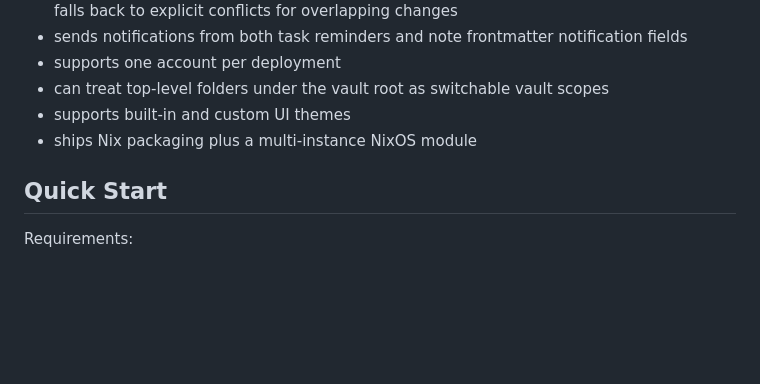
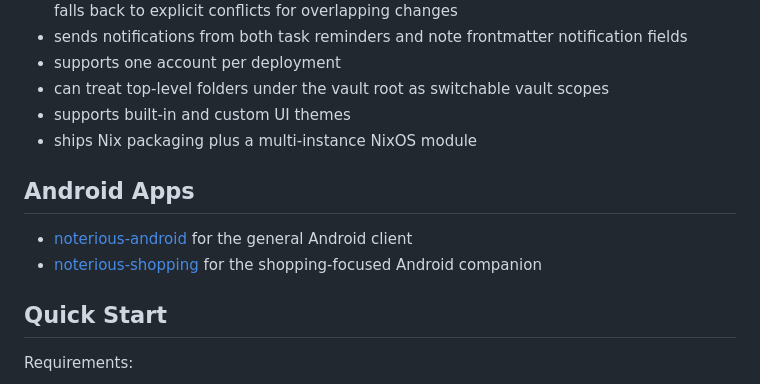
Before and after one commit to carnager/noterious, a Markdown page: README.md, the part around the change. Rendered like a GitHub page; blank space fills up the shorter version.

Commit message:
Link Android apps in README

```diff
--- a/README.md
+++ b/README.md
@@ -19,6 +19,11 @@ Noterious is a server-first markdown notebook. Your notes stay as markdown files
 - can treat top-level folders under the vault root as switchable vault scopes
 - supports built-in and custom UI themes
 - ships Nix packaging plus a multi-instance NixOS module
+
+## Android Apps
+
+- [noterious-android](https://github.com/carnager/noterious-android) for the general Android client
+- [noterious-shopping](https://github.com/carnager/noterious-shopping) for the shopping-focused Android companion
 
 ## Quick Start
 
```
